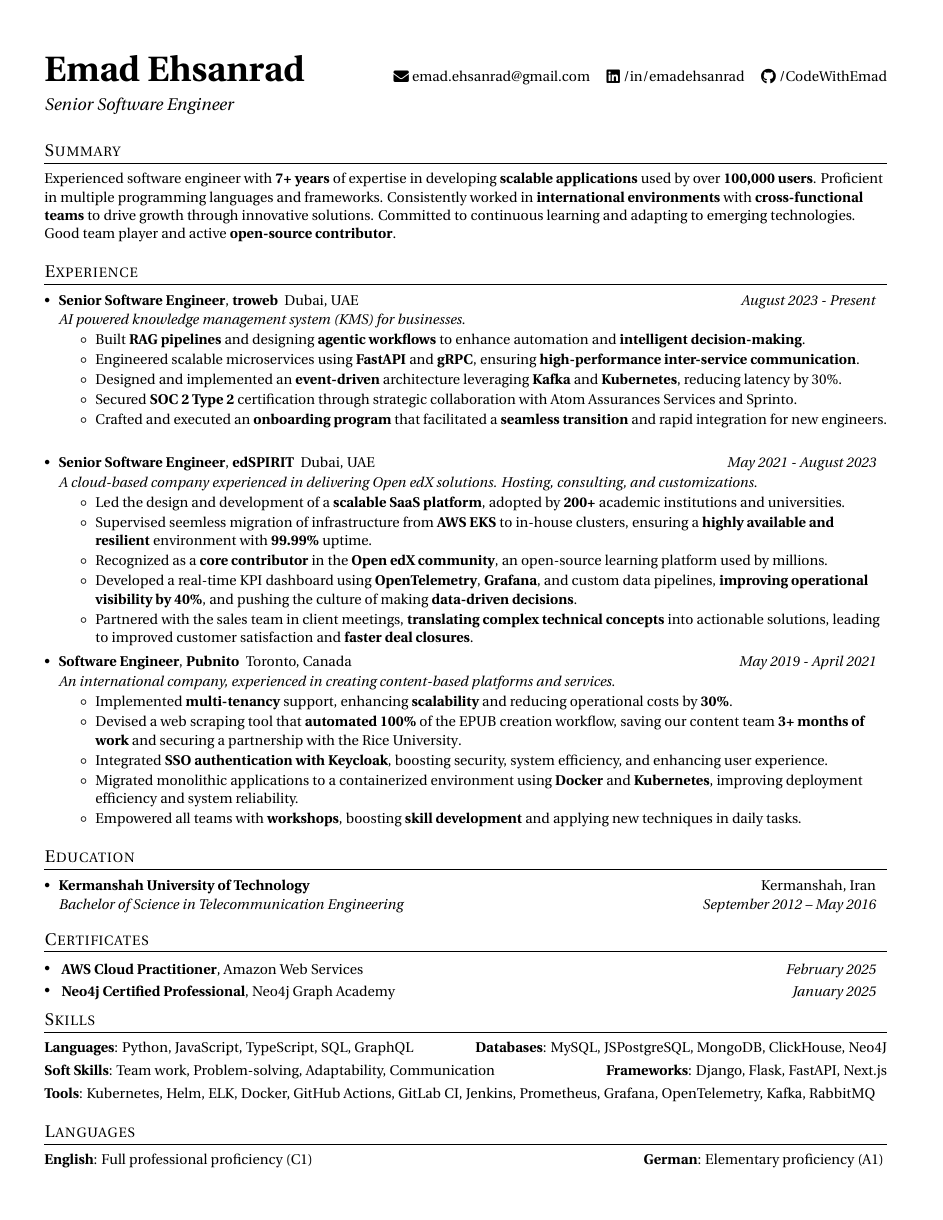
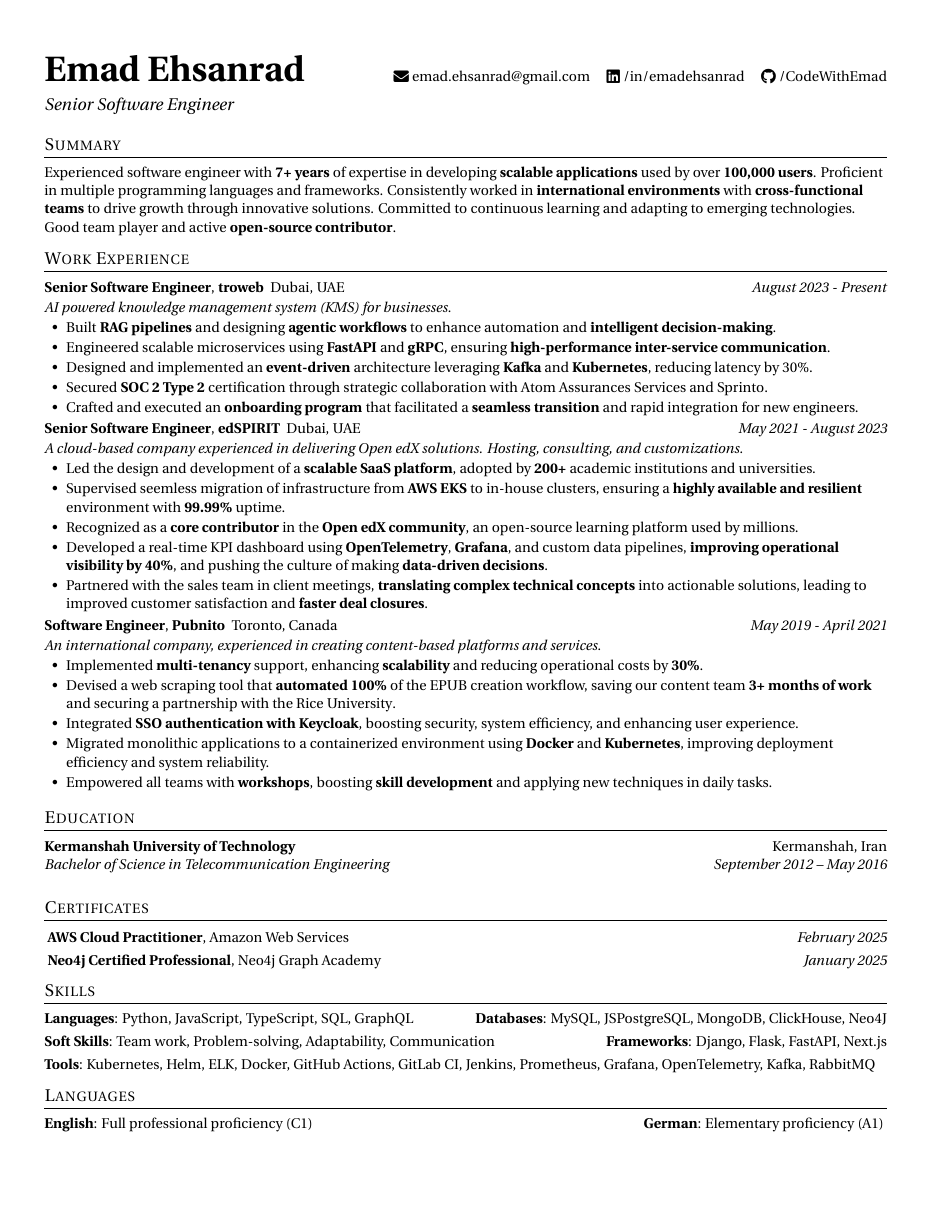
Before and after one commit to CodeWithEmad/resume, a LaTeX document (Emad_Ehsanrad_v0.1.tex): the whole page. Compiled offline with pdfLaTeX.

Commit message:
fix: adjust layout and formatting in resume for improved readability

```diff
--- a/Emad_Ehsanrad_v0.1.tex
+++ b/Emad_Ehsanrad_v0.1.tex
@@ -38,7 +38,7 @@
 
 % Sections formatting
 \titleformat{\section}{
-  \vspace{-5pt}\scshape\raggedright\large
+  \vspace{-10pt}\scshape\raggedright\large
 }{}{0em}{}[\color{black}\titlerule \vspace{-5pt}]
 
 % Ensure that generate pdf is machine readable/ATS parsable
@@ -100,22 +100,22 @@
 }
 
 \newcommand{\resumeSubheading}[4]{
-  \vspace{-1pt}\item
-    \begin{tabular*}{0.97\textwidth}[t]{l@{\extracolsep{\fill}}r}
+  \vspace{-1pt}
+    \begin{tabular*}{1\textwidth}[t]{l@{\extracolsep{\fill}}r}
       \textbf{#1} & #2 \\
       \textit{\small#3} & \textit{\small #4} \\
-    \end{tabular*}\vspace{-5pt}
+    \end{tabular*}
 }
 
 \newcommand{\resumeSubheadingSimple}[5]{
-  \vspace{-1pt}\item
-    \begin{tabular*}{0.97\textwidth}[t]{l@{\extracolsep{\fill}}r}
+  \vspace{-1pt}
+    \begin{tabular*}{1\textwidth}[t]{l@{\extracolsep{\fill}}r}
       \textbf{#1}, \textbf{\href{#3}{#2}} \space \small#4 & \textit{\small #5} \\
     \end{tabular*}
 }
 
 \newcommand{\resumeSubSubheading}[2]{
-    \begin{tabular*}{0.97\textwidth}{l@{\extracolsep{\fill}}r}
+    \begin{tabular*}{1\textwidth}{l@{\extracolsep{\fill}}r}
       \textit{\small#1} & \textit{\small #2} \\
     \end{tabular*}\vspace{-5pt}
 }
@@ -126,7 +126,7 @@
 
 \newcommand{\resumeSubHeadingListStart}{\begin{itemize}[leftmargin=*]}
 \newcommand{\resumeSubHeadingListEnd}{\end{itemize}}
-\newcommand{\resumeItemListStart}{\begin{itemize}[itemsep=1pt, parsep=0pt]}
+\newcommand{\resumeItemListStart}{\begin{itemize}[leftmargin=0.5cm, itemsep=1pt, parsep=0pt]} % Adjust left margin here
 \newcommand{\resumeItemListEnd}{\end{itemize}\vspace{-3pt}}
 
 \newcommand{\titleWithDescription}[2]{\textbf{#1}{: #2}}
@@ -142,11 +142,11 @@
 }
 
 \newcommand{\certificateItem}[3]{
-  \item\begin{tabular*}{0.97\textwidth}{l@{\extracolsep{\fill}}r}
+  \begin{tabular*}{1\textwidth}{l@{\extracolsep{\fill}}r}
     \small{
       \textbf{#1}{, #2 \vspace{-2pt}}
     } & \textit{\small #3} \\
-  \end{tabular*}\vspace{-5pt}
+  \end{tabular*}\vspace{-12px}
 }
 
 %-------------------------------------------
@@ -183,8 +183,7 @@ to drive growth through innovative solutions. Committed to continuous learning
 and adapting to emerging technologies. Good team player and active \textbf{open-source contributor}.
 
   %-----------EXPERIENCE-----------------
-\section{Experience}
-  \resumeSubHeadingListStart
+\section{Work Experience}
 
     \resumeSubheadingSimple
       {Senior Software Engineer}{troweb}{https://www.linkedin.com/company/troweb/}{Dubai, UAE}{August 2023 - Present}
@@ -230,18 +229,15 @@ and adapting to emerging technologies. Good team player and active \textbf{open-
       %       \resumeItemSimple{Implemented centralized \textbf{logging and monitoring} with \textbf{ELK stack}, reducing issue detection time \textbf{from days to hours}.}
       %     \resumeItemListEnd
 
-  \resumeSubHeadingListEnd
 
 %-----------EDUCATION-----------------
 \section{Education}
-  \resumeSubHeadingListStart
     \resumeSubheading
       {Kermanshah University of Technology}{Kermanshah, Iran}
       {Bachelor of Science in Telecommunication Engineering}{September 2012 -- May 2016}\vspace{3px}
     % \resumeSubheading
     %   {Javad Al`Aeme}{Kermanshah, Iran}
     %   {Diploma in Mathematics and Physics}{September 2008 -- May 2012}
-  \resumeSubHeadingListEnd
 
 %-----------PROJECTS-----------------
 % \section{Projects}
```
Also changed, not shown: Emad_Ehsanrad_v0.1.pdf, Emad_Ehsanrad_v0.1.tex (3 more changed lines).
